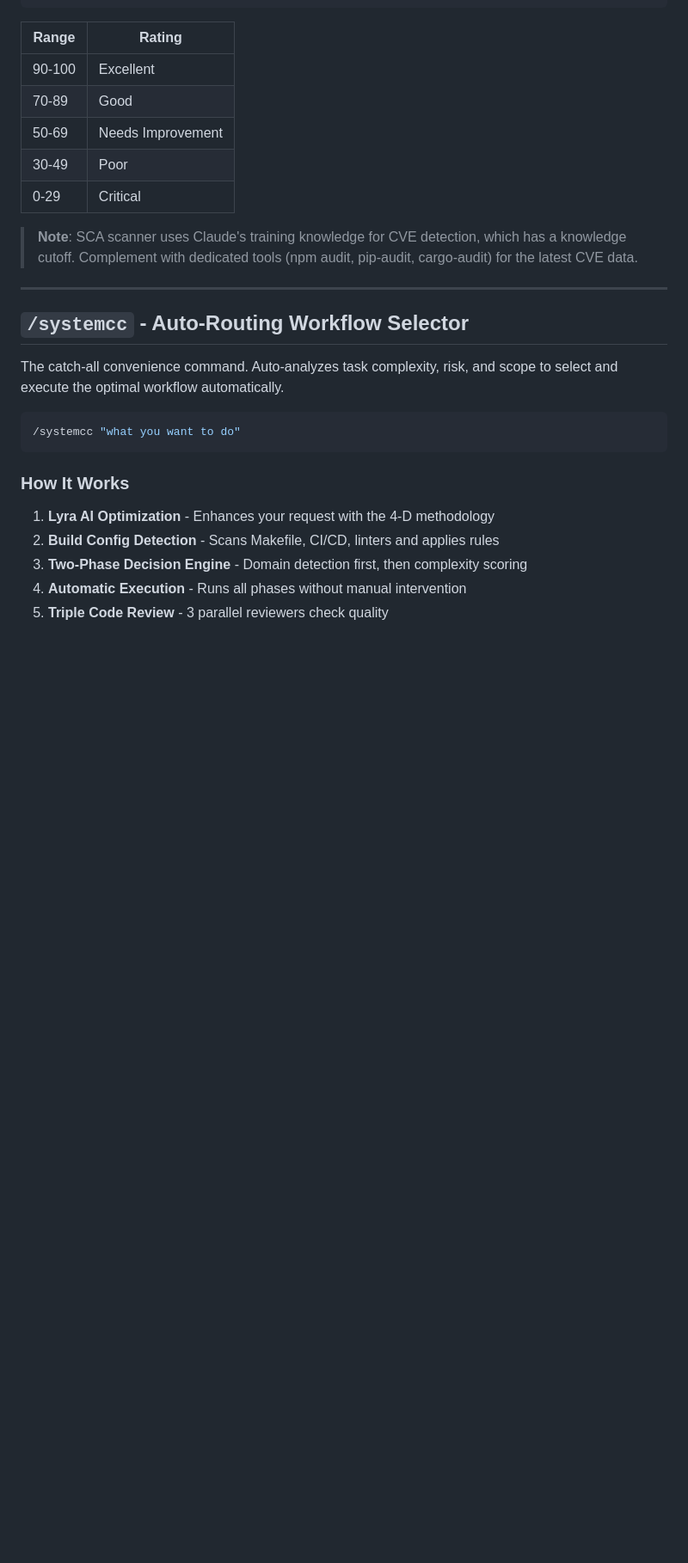
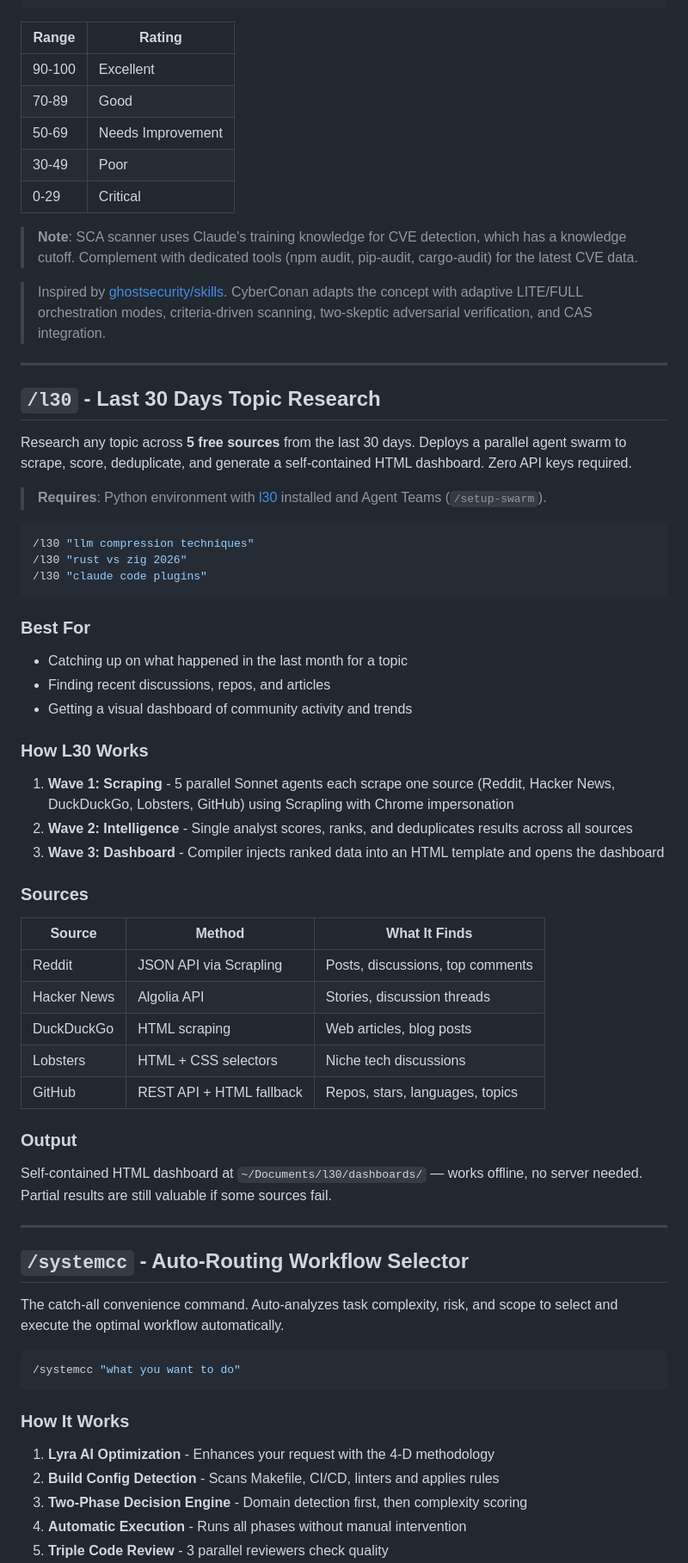
Before and after one commit to Kasempiternal/Claude-Agent-System, a Markdown page: README.md, the part around one of its changes. Shown at 86% size. Drawn GitHub-style; blank space fills up the shorter version.

Commit message:
Add L30 section + CyberConan attribution to ghostsecurity/skills (v7.16.0)
Every skill now has its own README section. CyberConan properly credits
ghostsecurity/skills as the inspiration.

````diff
--- a/README.md
+++ b/README.md
@@ -462,6 +462,48 @@ Score = 100 - (CRITICAL × 25) - (HIGH × 10) - (MEDIUM × 3) - (LOW × 1)
 
 > **Note**: SCA scanner uses Claude's training knowledge for CVE detection, which has a knowledge cutoff. Complement with dedicated tools (npm audit, pip-audit, cargo-audit) for the latest CVE data.
 
+> Inspired by [ghostsecurity/skills](https://github.com/ghostsecurity/skills). CyberConan adapts the concept with adaptive LITE/FULL orchestration modes, criteria-driven scanning, two-skeptic adversarial verification, and CAS integration.
+
+---
+
+## `/l30` - Last 30 Days Topic Research
+
+Research any topic across **5 free sources** from the last 30 days. Deploys a parallel agent swarm to scrape, score, deduplicate, and generate a self-contained HTML dashboard. Zero API keys required.
+
+> **Requires**: Python environment with [l30](https://github.com/Kasempiternal/l30) installed and Agent Teams (`/setup-swarm`).
+
+```bash
+/l30 "llm compression techniques"
+/l30 "rust vs zig 2026"
+/l30 "claude code plugins"
+```
+
+### Best For
+
+- Catching up on what happened in the last month for a topic
+- Finding recent discussions, repos, and articles
+- Getting a visual dashboard of community activity and trends
+
+### How L30 Works
+
+1. **Wave 1: Scraping** - 5 parallel Sonnet agents each scrape one source (Reddit, Hacker News, DuckDuckGo, Lobsters, GitHub) using Scrapling with Chrome impersonation
+2. **Wave 2: Intelligence** - Single analyst scores, ranks, and deduplicates results across all sources
+3. **Wave 3: Dashboard** - Compiler injects ranked data into an HTML template and opens the dashboard
+
+### Sources
+
+| Source | Method | What It Finds |
+|--------|--------|--------------|
+| Reddit | JSON API via Scrapling | Posts, discussions, top comments |
+| Hacker News | Algolia API | Stories, discussion threads |
+| DuckDuckGo | HTML scraping | Web articles, blog posts |
+| Lobsters | HTML + CSS selectors | Niche tech discussions |
+| GitHub | REST API + HTML fallback | Repos, stars, languages, topics |
+
+### Output
+
+Self-contained HTML dashboard at `~/Documents/l30/dashboards/` — works offline, no server needed. Partial results are still valuable if some sources fail.
+
 ---
 
 ## `/systemcc` - Auto-Routing Workflow Selector
````
Also changed, not shown: other parts of README.md (+3 -2 lines).
